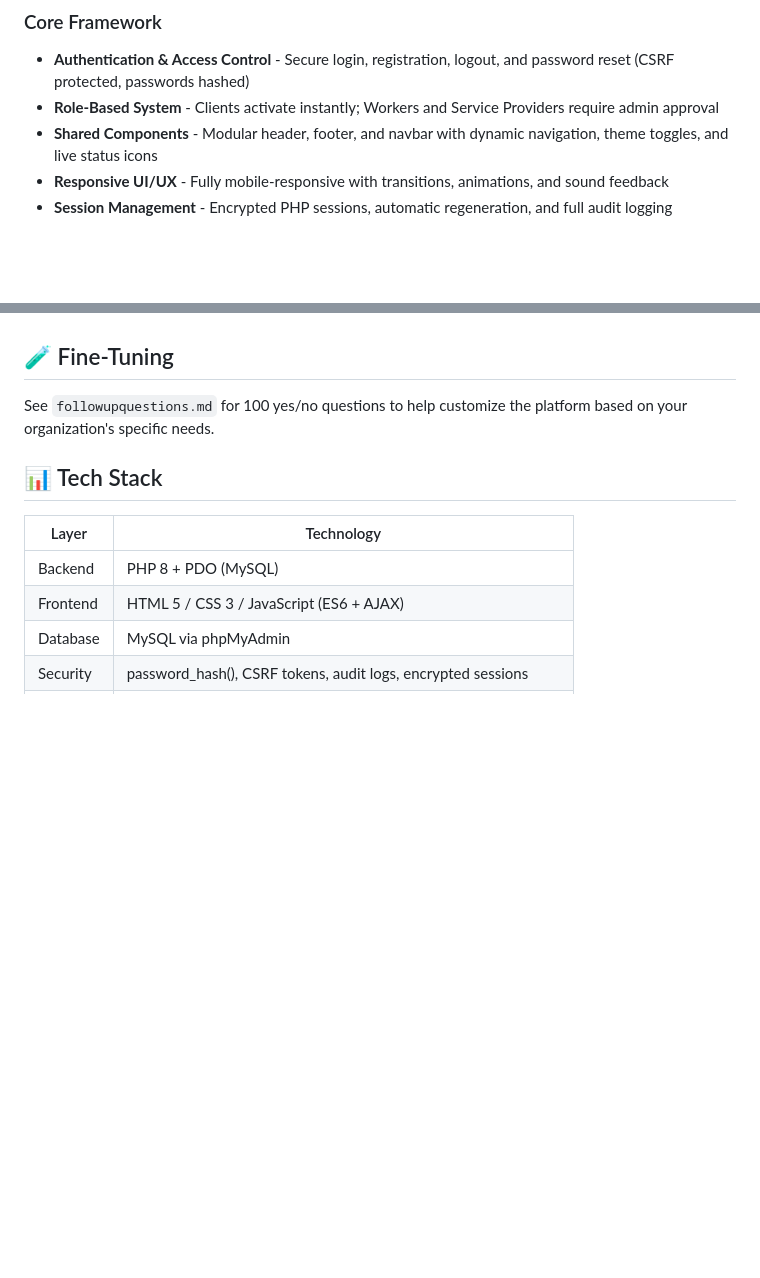
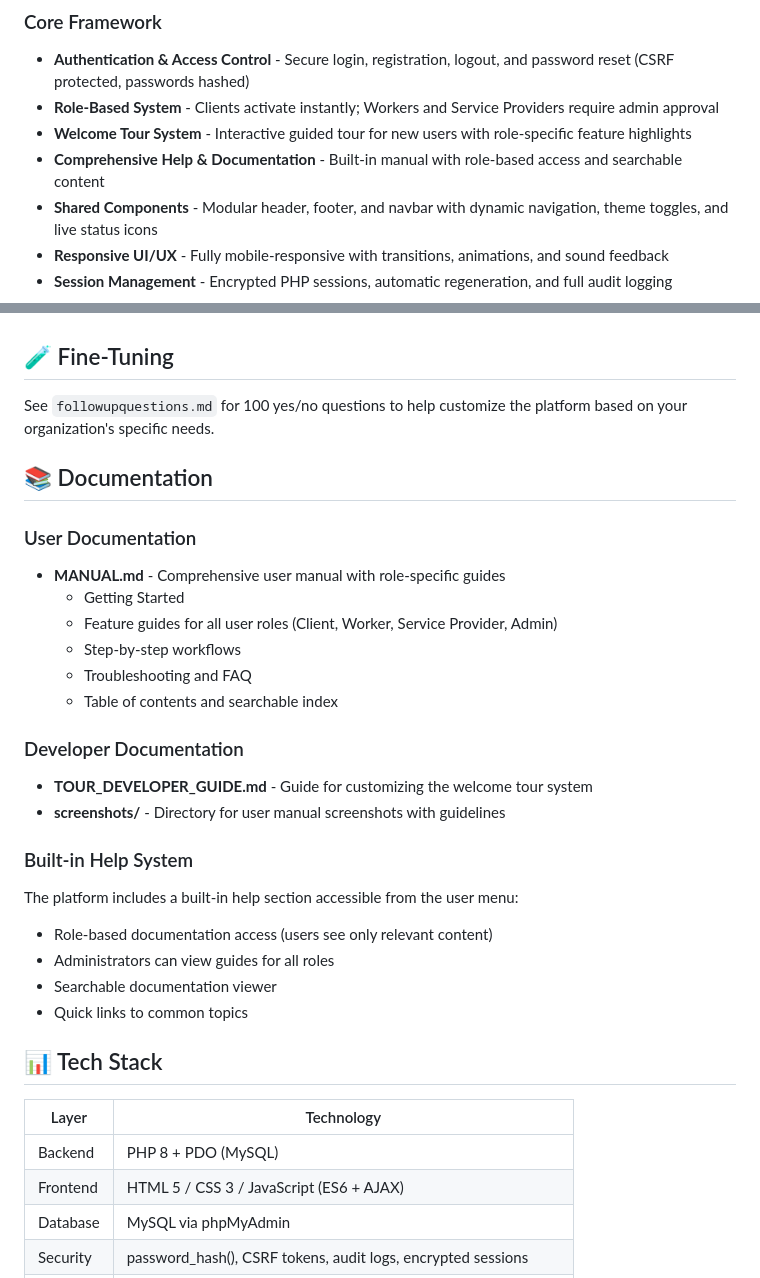
Before and after one commit to acesonder/Oct26, a Markdown page: README.md, 2 parts joined by grey strips. Drawn GitHub-style; blank space fills up the shorter version.

Commit message:
Add developer guide and update README with documentation info
Co-authored-by: acesonder <191418417+acesonder@users.noreply.github.com>

```diff
--- a/README.md
+++ b/README.md
@@ -7,6 +7,8 @@ A trauma-informed, multi-role web application designed for clients, outreach wor
 ### Core Framework
 - **Authentication & Access Control** - Secure login, registration, logout, and password reset (CSRF protected, passwords hashed)
 - **Role-Based System** - Clients activate instantly; Workers and Service Providers require admin approval
+- **Welcome Tour System** - Interactive guided tour for new users with role-specific feature highlights
+- **Comprehensive Help & Documentation** - Built-in manual with role-based access and searchable content
 - **Shared Components** - Modular header, footer, and navbar with dynamic navigation, theme toggles, and live status icons
 - **Responsive UI/UX** - Fully mobile-responsive with transitions, animations, and sound feedback
 - **Session Management** - Encrypted PHP sessions, automatic regeneration, and full audit logging
@@ -182,6 +184,27 @@ Built-in accessibility features:
 
 See `followupquestions.md` for 100 yes/no questions to help customize the platform based on your organization's specific needs.
 
+## 📚 Documentation
+
+### User Documentation
+- **MANUAL.md** - Comprehensive user manual with role-specific guides
+  - Getting Started
+  - Feature guides for all user roles (Client, Worker, Service Provider, Admin)
+  - Step-by-step workflows
+  - Troubleshooting and FAQ
+  - Table of contents and searchable index
+
+### Developer Documentation
+- **TOUR_DEVELOPER_GUIDE.md** - Guide for customizing the welcome tour system
+- **screenshots/** - Directory for user manual screenshots with guidelines
+
+### Built-in Help System
+The platform includes a built-in help section accessible from the user menu:
+- Role-based documentation access (users see only relevant content)
+- Administrators can view guides for all roles
+- Searchable documentation viewer
+- Quick links to common topics
+
 ## 📊 Tech Stack
 
 | Layer | Technology |
```
Also changed, not shown: TOUR_DEVELOPER_GUIDE.md (added, +390 -0 lines).
